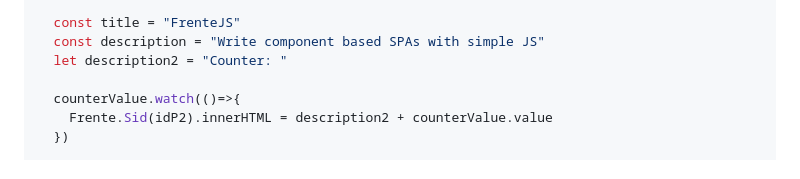
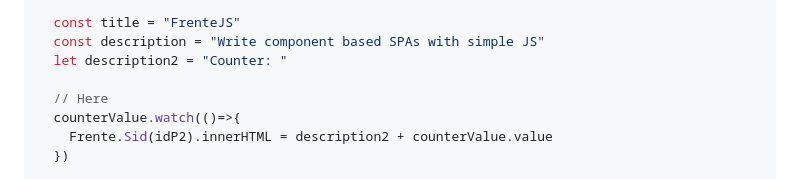
Before and after one commit to ricardoareiaslinhares/frenteJS, a Markdown page: README.md, the part around the change. Rendered like a GitHub page.

Commit message:
corrected readme

```diff
--- a/README.md
+++ b/README.md
@@ -115,6 +115,7 @@ const _HeroTitle = (parentElement: HTMLElement) => {
   const description = "Write component based SPAs with simple JS"
   let description2 = "Counter: "
 
+  // Here
   counterValue.watch(()=>{
     Frente.Sid(idP2).innerHTML = description2 + counterValue.value
   })
```
